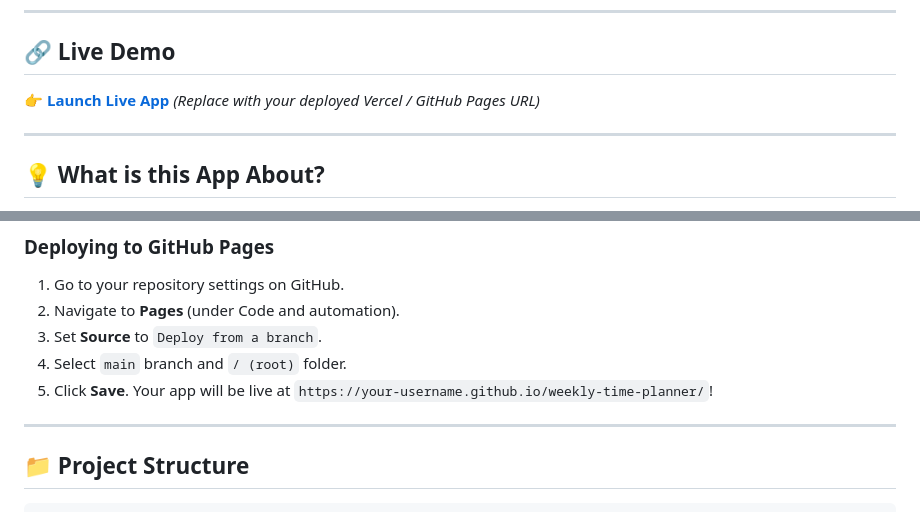
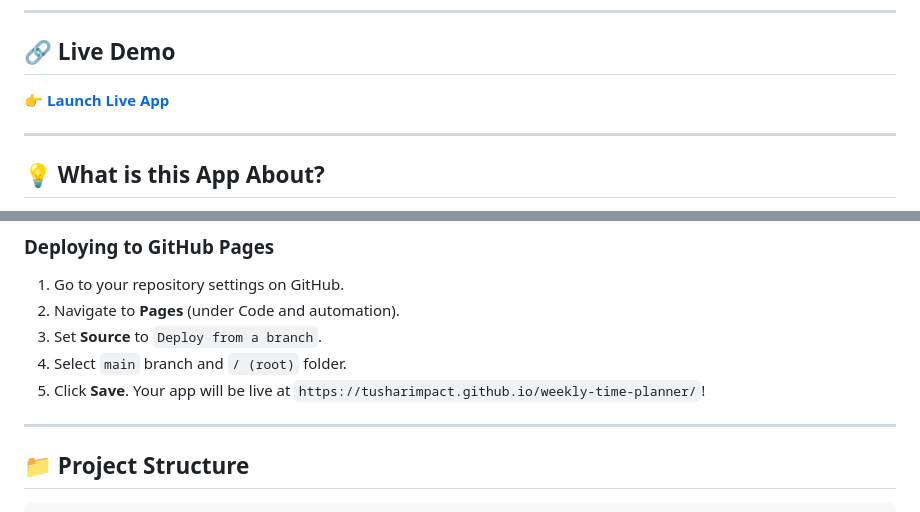
Before and after one commit to tusharimpact/weekly-time-planner, a Markdown page: README.md, 2 parts joined by grey strips. GitHub-like rendering.

Commit message:
docs: update live demo link to https://tusharimpact.github.io/weekly-time-planner/

```diff
--- a/README.md
+++ b/README.md
@@ -10,7 +10,7 @@
 
 ## 🔗 Live Demo
 
-👉 **[Launch Live App](https://weekly-168h-time-planner.vercel.app)** *(Replace with your deployed Vercel / GitHub Pages URL)*
+👉 **[Launch Live App](https://tusharimpact.github.io/weekly-time-planner/)**
 
 ---
 
@@ -107,7 +107,7 @@ vercel
 2. Navigate to **Pages** (under Code and automation).
 3. Set **Source** to `Deploy from a branch`.
 4. Select `main` branch and `/ (root)` folder.
-5. Click **Save**. Your app will be live at `https://your-username.github.io/weekly-time-planner/`!
+5. Click **Save**. Your app will be live at `https://tusharimpact.github.io/weekly-time-planner/`!
 
 ---
 
```
